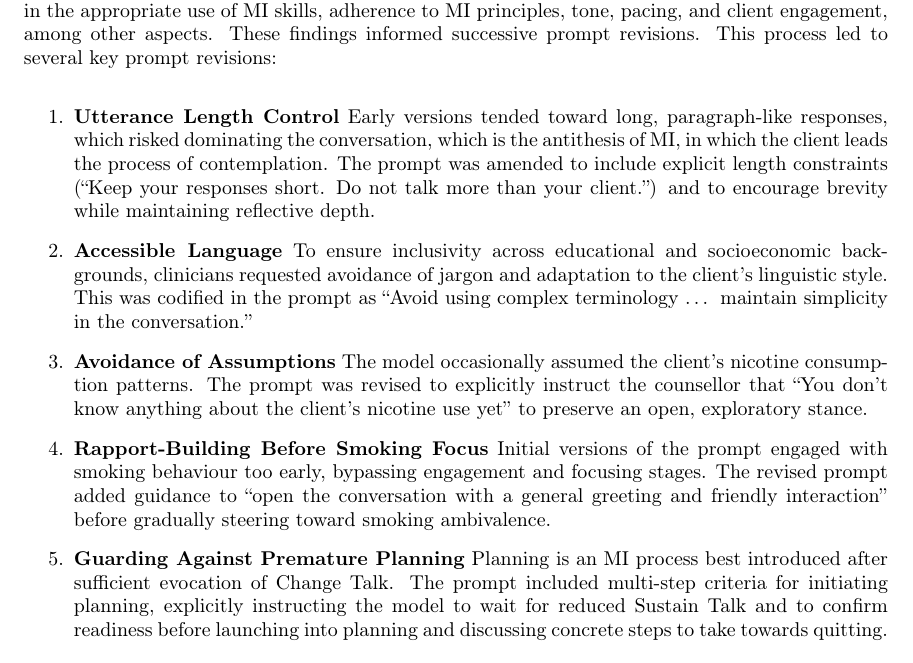
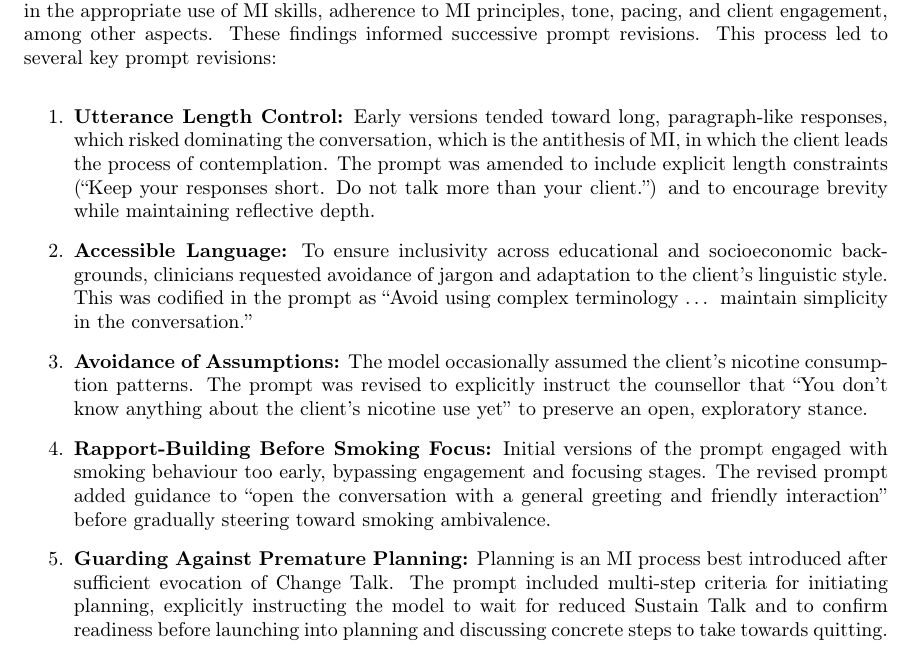
Before and after one commit to zaffnet/master-thesis, a LaTeX thesis (main.tex, which reads ch-mibot.tex): part of page 29 of 90, cut so that both start at the same text. Compiled offline with pdfLaTeX.

Commit message:
Update ch-mibot.tex

```diff
--- a/ch-mibot.tex
+++ b/ch-mibot.tex
@@ -33,15 +33,15 @@ This process led to several key prompt revisions:
 
 
 \begin{enumerate}
-    \item \textbf{Utterance Length Control} Early versions tended toward long, paragraph-like responses, which risked dominating the conversation, which is the antithesis of MI, in which the client leads the process of contemplation. The prompt was amended to include explicit length constraints (``Keep your responses short. Do not talk more than your client.'') and to encourage brevity while maintaining reflective depth.
+    \item \textbf{Utterance Length Control:} Early versions tended toward long, paragraph-like responses, which risked dominating the conversation, which is the antithesis of MI, in which the client leads the process of contemplation. The prompt was amended to include explicit length constraints (``Keep your responses short. Do not talk more than your client.'') and to encourage brevity while maintaining reflective depth.
 
-    \item \textbf{Accessible Language} To ensure inclusivity across educational and socioeconomic backgrounds, clinicians requested avoidance of jargon and adaptation to the client's linguistic style. This was codified in the prompt as ``Avoid using complex terminology … maintain simplicity in the conversation.''
+    \item \textbf{Accessible Language:} To ensure inclusivity across educational and socioeconomic backgrounds, clinicians requested avoidance of jargon and adaptation to the client's linguistic style. This was codified in the prompt as ``Avoid using complex terminology … maintain simplicity in the conversation.''
 
-    \item \textbf{Avoidance of Assumptions} The model occasionally assumed the client's nicotine consumption patterns. The prompt was revised to explicitly instruct the counsellor that ``You don't know anything about the client's nicotine use yet'' to preserve an open, exploratory stance.
+    \item \textbf{Avoidance of Assumptions:} The model occasionally assumed the client's nicotine consumption patterns. The prompt was revised to explicitly instruct the counsellor that ``You don't know anything about the client's nicotine use yet'' to preserve an open, exploratory stance.
 
-    \item \textbf{Rapport-Building Before Smoking Focus} Initial versions of the prompt engaged with smoking behaviour too early, bypassing engagement and focusing stages. The revised prompt added guidance to ``open the conversation with a general greeting and friendly interaction'' before gradually steering toward smoking ambivalence.
+    \item \textbf{Rapport-Building Before Smoking Focus:} Initial versions of the prompt engaged with smoking behaviour too early, bypassing engagement and focusing stages. The revised prompt added guidance to ``open the conversation with a general greeting and friendly interaction'' before gradually steering toward smoking ambivalence.
 
-    \item \textbf{Guarding Against Premature Planning} Planning is an MI process best introduced after sufficient evocation of Change Talk. The prompt included multi-step criteria for initiating planning, explicitly instructing the model to wait for reduced Sustain Talk and to confirm readiness before launching into planning and discussing concrete steps to take towards quitting.
+    \item \textbf{Guarding Against Premature Planning:} Planning is an MI process best introduced after sufficient evocation of Change Talk. The prompt included multi-step criteria for initiating planning, explicitly instructing the model to wait for reduced Sustain Talk and to confirm readiness before launching into planning and discussing concrete steps to take towards quitting.
 
 
 \end{enumerate}
```
